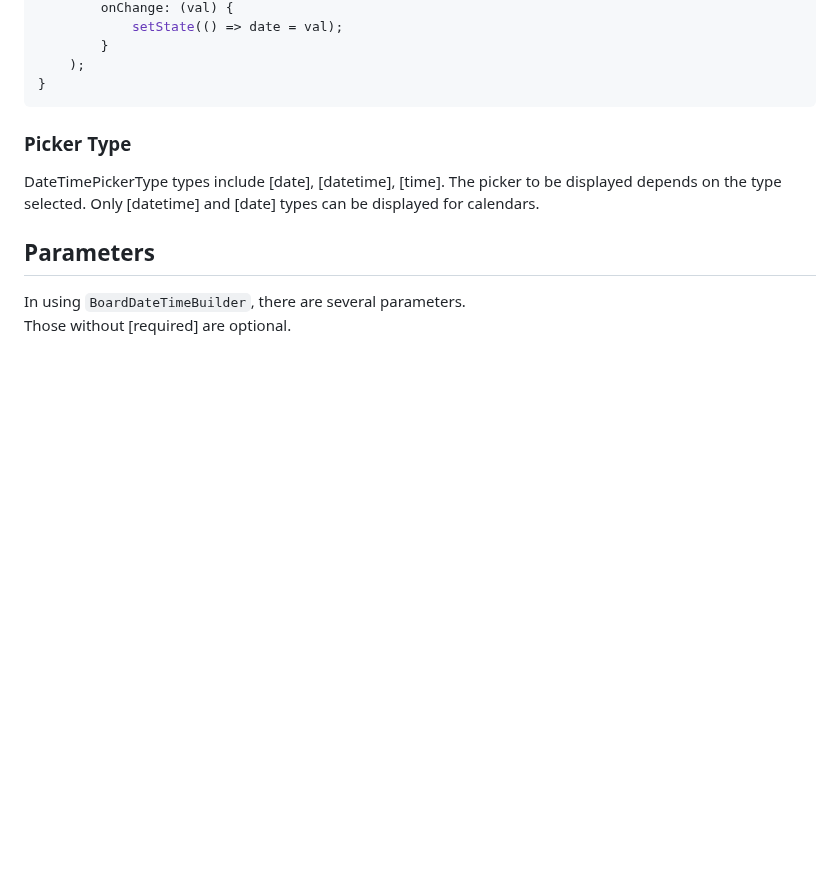
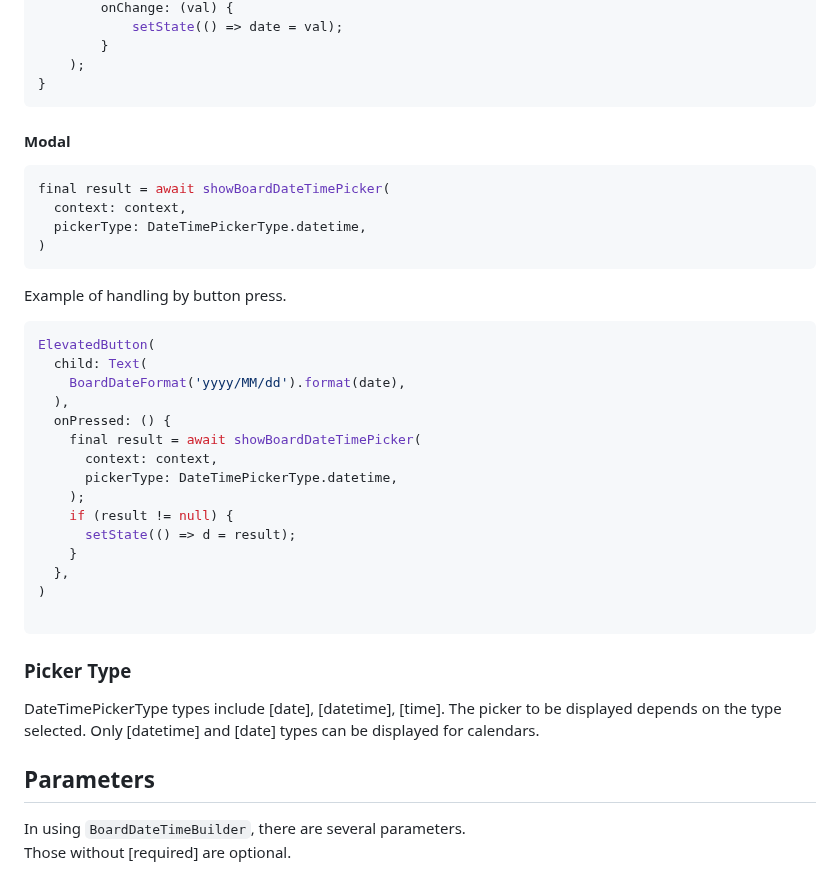
Before and after one commit to mytooyo/board_datetime_picker, a Markdown page: README.md, the part around one of its changes. GitHub-like rendering; blank space fills up the shorter version.

````diff
--- a/README.md
+++ b/README.md
@@ -55,6 +60,34 @@ Widget build(BuildContext context) {
         }
     );
 }
+```
+
+#### Modal
+
+```dart
+final result = await showBoardDateTimePicker(
+  context: context,
+  pickerType: DateTimePickerType.datetime,
+)
+```
+
+Example of handling by button press.
+```dart
+ElevatedButton(
+  child: Text(
+    BoardDateFormat('yyyy/MM/dd').format(date),
+  ),
+  onPressed: () {
+    final result = await showBoardDateTimePicker(
+      context: context,
+      pickerType: DateTimePickerType.datetime,
+    );
+    if (result != null) {
+      setState(() => d = result);
+    }
+  },
+)
+
 ```
 
 ### Picker Type
````
Also changed, not shown: other parts of README.md (+6 -1 lines), CHANGELOG.md (+3 -0 lines), example/board_datetime_picker_modal.png (added), 8 other files.
